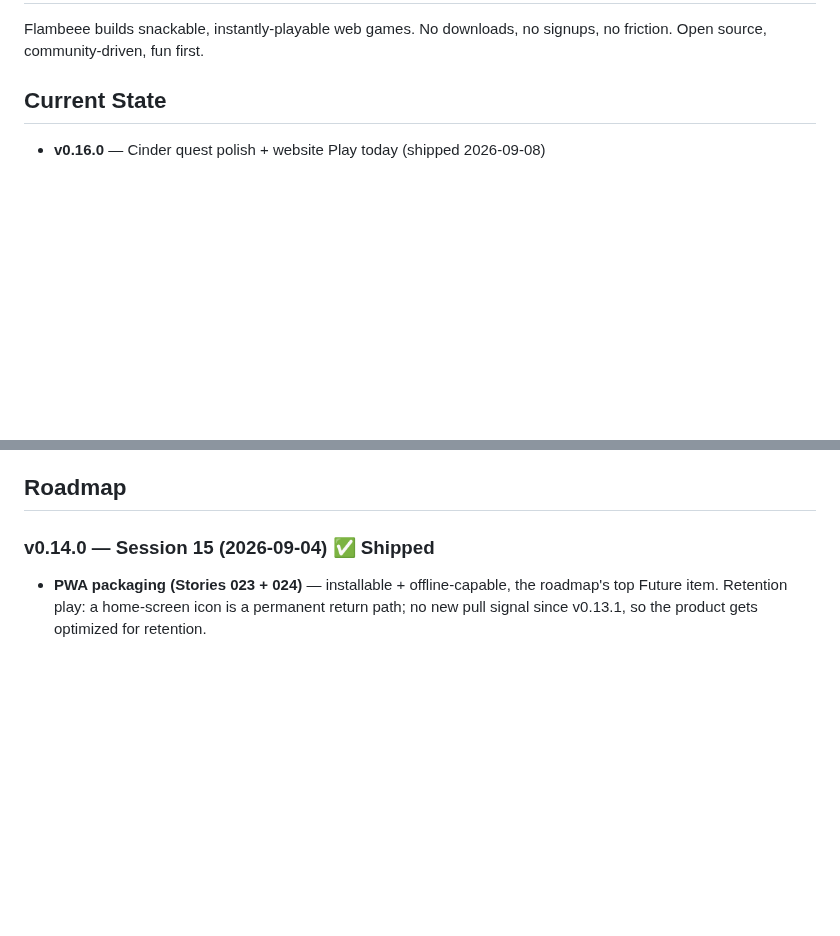
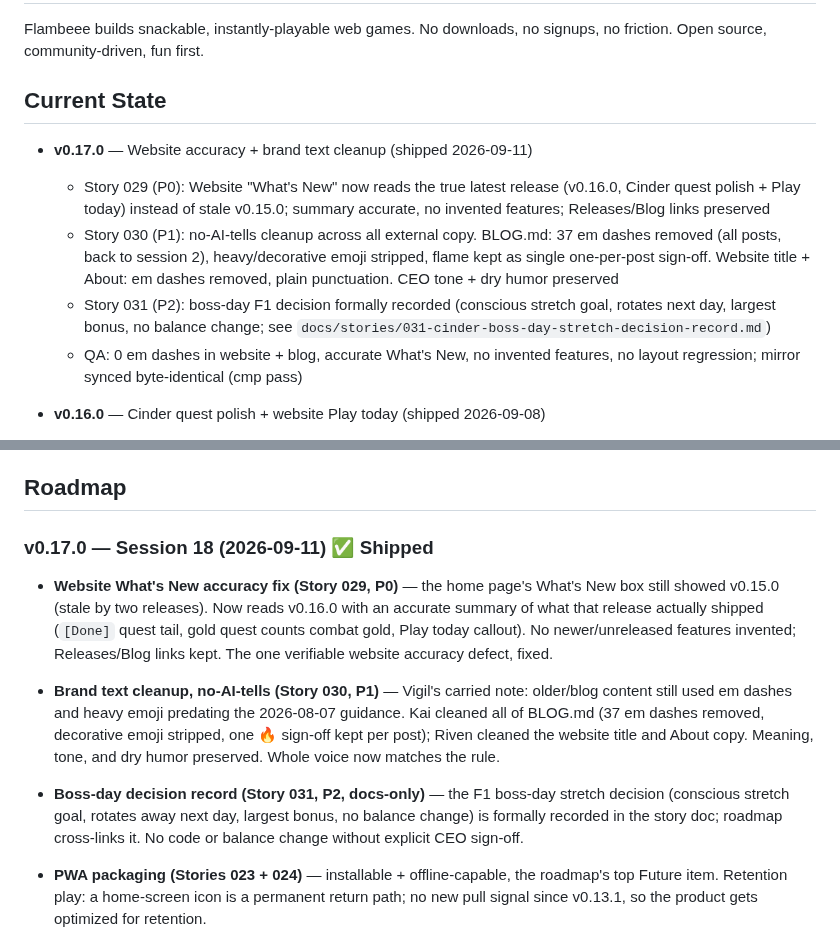
Before and after one commit to jakepi-bot/flambeee, a Markdown page: docs/roadmap.md, 2 parts joined by grey strips. Rendered like a GitHub page; blank space fills up the shorter version.

```diff
--- a/docs/roadmap.md
+++ b/docs/roadmap.md
@@ -5,6 +5,12 @@
 Flambeee builds snackable, instantly-playable web games. No downloads, no signups, no friction. Open source, community-driven, fun first.
 
 ## Current State
+
+- **v0.17.0** — Website accuracy + brand text cleanup (shipped 2026-09-11)
+  - Story 029 (P0): Website "What's New" now reads the true latest release (v0.16.0, Cinder quest polish + Play today) instead of stale v0.15.0; summary accurate, no invented features; Releases/Blog links preserved
+  - Story 030 (P1): no-AI-tells cleanup across all external copy. BLOG.md: 37 em dashes removed (all posts, back to session 2), heavy/decorative emoji stripped, flame kept as single one-per-post sign-off. Website title + About: em dashes removed, plain punctuation. CEO tone + dry humor preserved
+  - Story 031 (P2): boss-day F1 decision formally recorded (conscious stretch goal, rotates next day, largest bonus, no balance change; see `docs/stories/031-cinder-boss-day-stretch-decision-record.md`)
+  - QA: 0 em dashes in website + blog, accurate What's New, no invented features, no layout regression; mirror synced byte-identical (cmp pass)
 
 - **v0.16.0** — Cinder quest polish + website Play today (shipped 2026-09-08)
   - F2: completed quest tail reads `[Done]` (matches spec) instead of `[COMPLETE]`; detail view unchanged; in-progress tails unchanged
@@ -101,7 +107,11 @@ Flambeee builds snackable, instantly-playable web games. No downloads, no signup
 
 ## Roadmap
 
-### v0.14.0 — Session 15 (2026-09-04) ✅ Shipped
+### v0.17.0 — Session 18 (2026-09-11) ✅ Shipped
+- **Website What's New accuracy fix (Story 029, P0)** — the home page's What's New box still showed v0.15.0 (stale by two releases). Now reads v0.16.0 with an accurate summary of what that release actually shipped (`[Done]` quest tail, gold quest counts combat gold, Play today callout). No newer/unreleased features invented; Releases/Blog links kept. The one verifiable website accuracy defect, fixed.
+- **Brand text cleanup, no-AI-tells (Story 030, P1)** — Vigil's carried note: older/blog content still used em dashes and heavy emoji predating the 2026-08-07 guidance. Kai cleaned all of BLOG.md (37 em dashes removed, decorative emoji stripped, one 🔥 sign-off kept per post); Riven cleaned the website title and About copy. Meaning, tone, and dry humor preserved. Whole voice now matches the rule.
+- **Boss-day decision record (Story 031, P2, docs-only)** — the F1 boss-day stretch decision (conscious stretch goal, rotates away next day, largest bonus, no balance change) is formally recorded in the story doc; roadmap cross-links it. No code or balance change without explicit CEO sign-off.
+
 - **PWA packaging (Stories 023 + 024)** — installable + offline-capable, the roadmap's top Future item. Retention play: a home-screen icon is a permanent return path; no new pull signal since v0.13.1, so the product gets optimized for retention.
 - **Install (Story 023)** — web manifest (name, short_name, start_url, display standalone, theme #1a1a2e, background #0f1428), on-brand 192/512 icons rendered from the flame mark at native size, theme-color meta, apple-touch-icon, `beforeinstallprompt` captured with default prevented, small Install control in the nav that only appears when installable and leaves zero layout gap when hidden. No interstitial, prompt fires only on explicit tap.
 - **Offline (Story 024)** — classic-script service worker `sw.js`, versioned precache `flambeee-shell-v<N>` (hub, manifest, icons, favicon, all 5 games, wordfire-words.js), cache-first with network fallback, skip-on-failure precache policy, skipWaiting + clients.claim after the two-version test showed default semantics never activate the new shell while a tab is open, old-cache cleanup on activate. localStorage untouched by the worker. Failure harmless: site plays exactly as before.
```
Also changed, not shown: BLOG.md (+18 -0 lines).
